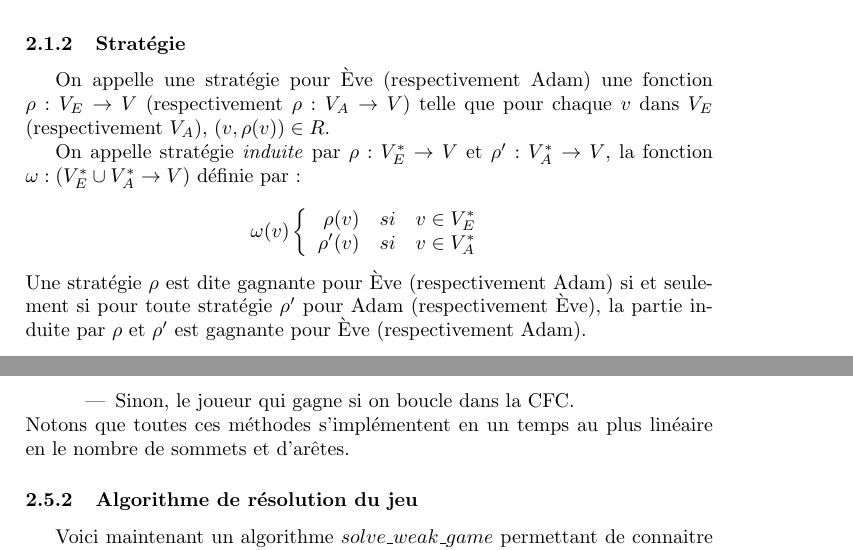
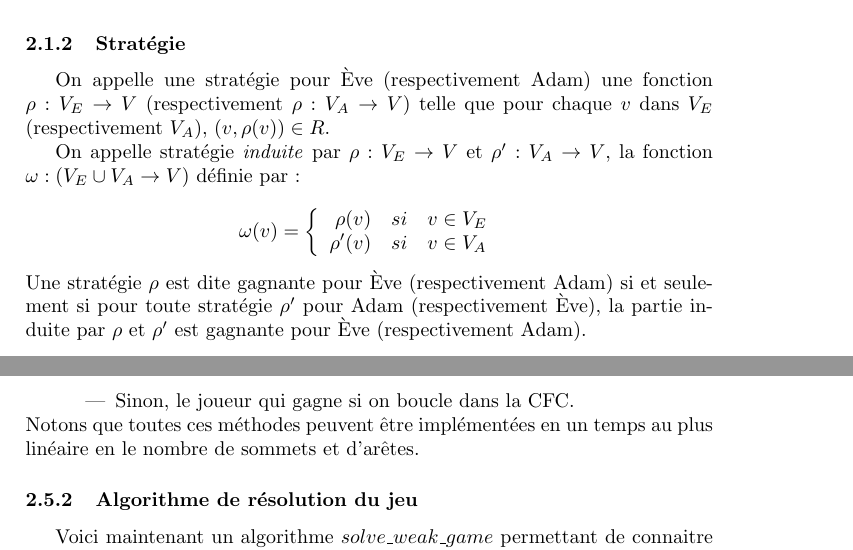
Before and after one commit to pgimalac/ctl, a LaTeX document (rapport/rapport.tex): two parts of pages 4 and 8 of 11, joined at a grey line, cut so that both start at the same text. Compiled offline with pdfLaTeX.

Commit message:
leftovers

```diff
--- a/rapport/rapport.tex
+++ b/rapport/rapport.tex
@@ -166,12 +166,12 @@ Une partie à partir d'un état $q_0 \in V$ est gagnée par:
 \subsubsection{Stratégie}
 On appelle une stratégie pour Ève (respectivement Adam) une fonction $\rho : V_E \to V$ (respectivement $\rho : V_A \to V$) telle que pour chaque $v$ dans $V_E$ (respectivement $V_A$), $(v, \rho(v)) \in R$.
 
-On appelle stratégie \emph{induite} par $\rho : V_E^* \to V$ et $\rho' : V_A^* \to V$, la fonction $\omega : (V_E^* \cup V_A^* \to V)$ définie par:
+On appelle stratégie \emph{induite} par $\rho : V_E \to V$ et $\rho' : V_A \to V$, la fonction $\omega : (V_E \cup V_A \to V)$ définie par:
 \\
-$$\omega(v) \left \{
+$$\omega(v) = \left \{
 \begin{array}{rcl}
-\rho(v) & si & v \in V_E^*\\
-\rho'(v) & si & v \in V_A^*\\
+\rho(v) & si & v \in V_E\\
+\rho'(v) & si & v \in V_A\\
 \end{array}
 \right .$$
 Une stratégie $\rho$ est dite gagnante pour Ève (respectivement Adam) si et seulement si pour toute stratégie $\rho'$ pour Adam (respectivement Ève), la partie induite par $\rho$ et $\rho'$ est gagnante pour Ève (respectivement Adam).
@@ -314,7 +314,7 @@ Nous allons utiliser quelques méthodes que nous n'allons pas définir:
 		\item Sinon, le joueur qui gagne si on boucle dans la CFC.
 	\end{itemize}
 \end{itemize}
-Notons que toutes ces méthodes s'implémentent en un temps au plus linéaire en le nombre de sommets et d'arêtes.
+Notons que toutes ces méthodes peuvent être implémentées en un temps au plus linéaire en le nombre de sommets et d'arêtes.
 
 \subsubsection{Algorithme de résolution du jeu}
 Voici maintenant un algorithme $solve\_weak\_game$ permettant de connaitre le gagnant d'un jeu faible de parité.
```
Also changed, not shown: rapport/rapport.tex (2 more changed lines).
